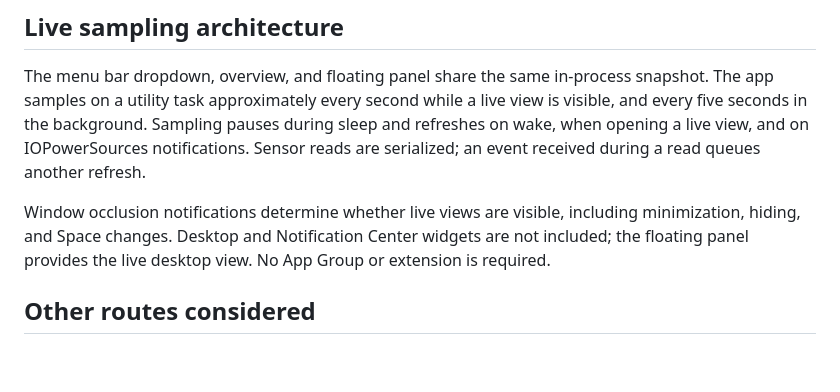
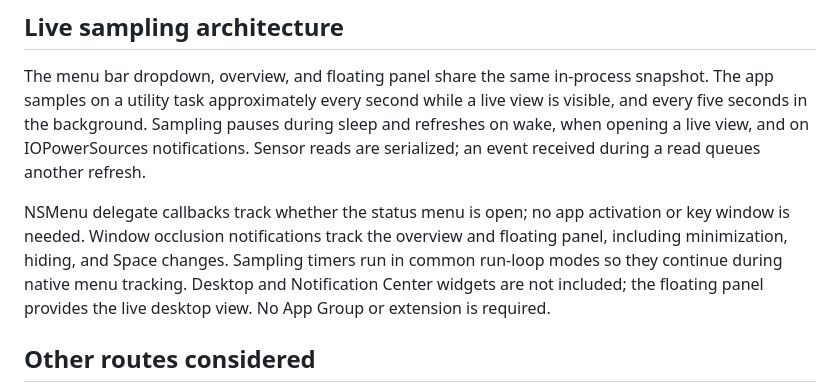
Before and after one commit to mxudev/BatteryHealthPlus, a Markdown page: Docs/API-Research.md, the part around the change. Drawn GitHub-style; blank space fills up the shorter version.

```diff
--- a/Docs/API-Research.md
+++ b/Docs/API-Research.md
@@ -47,7 +47,7 @@ Access worked without root in this session’s unsandboxed app/probe. The develo
 
 The menu bar dropdown, overview, and floating panel share the same in-process snapshot. The app samples on a utility task approximately every second while a live view is visible, and every five seconds in the background. Sampling pauses during sleep and refreshes on wake, when opening a live view, and on IOPowerSources notifications. Sensor reads are serialized; an event received during a read queues another refresh.
 
-Window occlusion notifications determine whether live views are visible, including minimization, hiding, and Space changes. Desktop and Notification Center widgets are not included; the floating panel provides the live desktop view. No App Group or extension is required.
+NSMenu delegate callbacks track whether the status menu is open; no app activation or key window is needed. Window occlusion notifications track the overview and floating panel, including minimization, hiding, and Space changes. Sampling timers run in common run-loop modes so they continue during native menu tracking. Desktop and Notification Center widgets are not included; the floating panel provides the live desktop view. No App Group or extension is required.
 
 ## Other routes considered
 
```
Also changed, not shown: CONTRIBUTING.md (+1 -1 lines), README.md (+5 -3 lines), Docs/Previews/desktop-menu-dark.png, Docs/Previews/desktop-menu-light.png, Docs/Previews/menu-dark.png, Docs/Previews/menu-light.png, Docs/Previews/status-icons-dark.png (added), Docs/Previews/status-icons-light.png (added), 5 other files.
